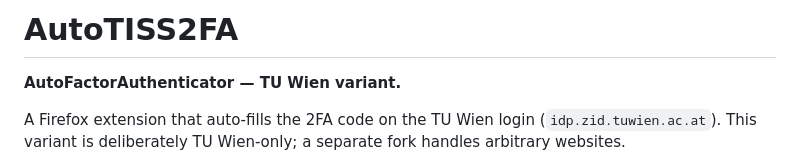
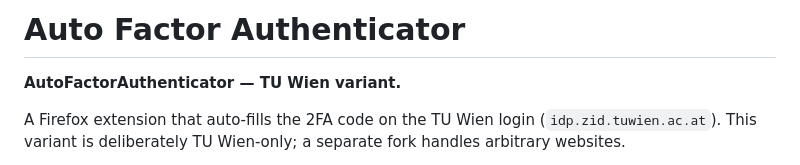
Before and after one commit to erentomurcuk/AutoFactorAuthenticator-TUWienEdition, a Markdown page: README.md, the part around the change. Rendered like a GitHub page.

```diff
--- a/README.md
+++ b/README.md
@@ -1,4 +1,4 @@
-# AutoTISS2FA
+# Auto Factor Authenticator
 
 **AutoFactorAuthenticator — TU Wien variant.**
 
```
